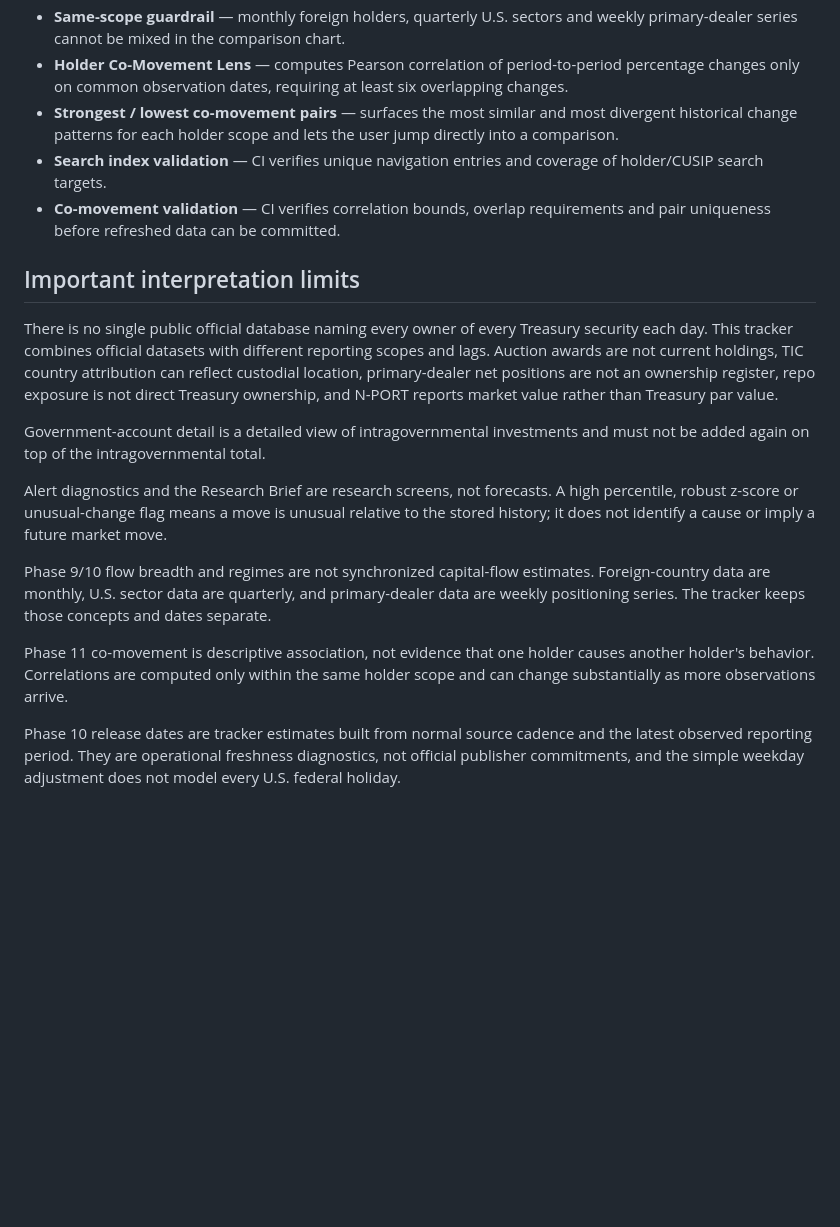
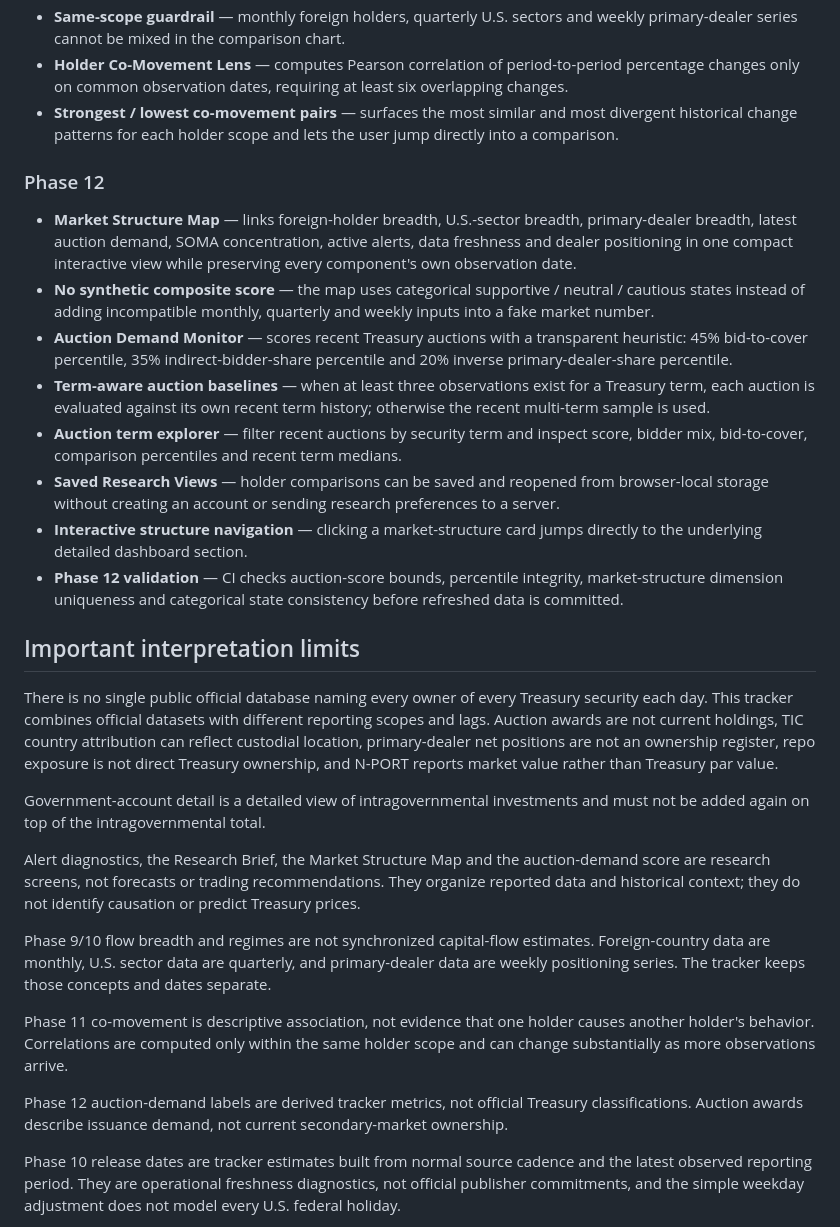
Before and after one commit to Vasuki8/us-treasury-holder-tracker, a Markdown page: README.md, the part around one of its changes. Drawn GitHub-style; blank space fills up the shorter version.

Commit message:
docs: document Phase 12 market structure workspace

```diff
--- a/README.md
+++ b/README.md
@@ -79,8 +79,16 @@ The site refreshes daily, but it never fabricates a daily ownership number. Ever
 - **Same-scope guardrail** — monthly foreign holders, quarterly U.S. sectors and weekly primary-dealer series cannot be mixed in the comparison chart.
 - **Holder Co-Movement Lens** — computes Pearson correlation of period-to-period percentage changes only on common observation dates, requiring at least six overlapping changes.
 - **Strongest / lowest co-movement pairs** — surfaces the most similar and most divergent historical change patterns for each holder scope and lets the user jump directly into a comparison.
-- **Search index validation** — CI verifies unique navigation entries and coverage of holder/CUSIP search targets.
-- **Co-movement validation** — CI verifies correlation bounds, overlap requirements and pair uniqueness before refreshed data can be committed.
+
+### Phase 12
+- **Market Structure Map** — links foreign-holder breadth, U.S.-sector breadth, primary-dealer breadth, latest auction demand, SOMA concentration, active alerts, data freshness and dealer positioning in one compact interactive view while preserving every component's own observation date.
+- **No synthetic composite score** — the map uses categorical supportive / neutral / cautious states instead of adding incompatible monthly, quarterly and weekly inputs into a fake market number.
+- **Auction Demand Monitor** — scores recent Treasury auctions with a transparent heuristic: 45% bid-to-cover percentile, 35% indirect-bidder-share percentile and 20% inverse primary-dealer-share percentile.
+- **Term-aware auction baselines** — when at least three observations exist for a Treasury term, each auction is evaluated against its own recent term history; otherwise the recent multi-term sample is used.
+- **Auction term explorer** — filter recent auctions by security term and inspect score, bidder mix, bid-to-cover, comparison percentiles and recent term medians.
+- **Saved Research Views** — holder comparisons can be saved and reopened from browser-local storage without creating an account or sending research preferences to a server.
+- **Interactive structure navigation** — clicking a market-structure card jumps directly to the underlying detailed dashboard section.
+- **Phase 12 validation** — CI checks auction-score bounds, percentile integrity, market-structure dimension uniqueness and categorical state consistency before refreshed data is committed.
 
 ## Important interpretation limits
 
@@ -88,11 +96,13 @@ There is no single public official database naming every owner of every Treasury
 
 Government-account detail is a detailed view of intragovernmental investments and must not be added again on top of the intragovernmental total.
 
-Alert diagnostics and the Research Brief are research screens, not forecasts. A high percentile, robust z-score or unusual-change flag means a move is unusual relative to the stored history; it does not identify a cause or imply a future market move.
+Alert diagnostics, the Research Brief, the Market Structure Map and the auction-demand score are research screens, not forecasts or trading recommendations. They organize reported data and historical context; they do not identify causation or predict Treasury prices.
 
 Phase 9/10 flow breadth and regimes are not synchronized capital-flow estimates. Foreign-country data are monthly, U.S. sector data are quarterly, and primary-dealer data are weekly positioning series. The tracker keeps those concepts and dates separate.
 
 Phase 11 co-movement is descriptive association, not evidence that one holder causes another holder's behavior. Correlations are computed only within the same holder scope and can change substantially as more observations arrive.
+
+Phase 12 auction-demand labels are derived tracker metrics, not official Treasury classifications. Auction awards describe issuance demand, not current secondary-market ownership.
 
 Phase 10 release dates are tracker estimates built from normal source cadence and the latest observed reporting period. They are operational freshness diagnostics, not official publisher commitments, and the simple weekday adjustment does not model every U.S. federal holiday.
 
```
Also changed, not shown: other parts of README.md (+5 -5 lines).
